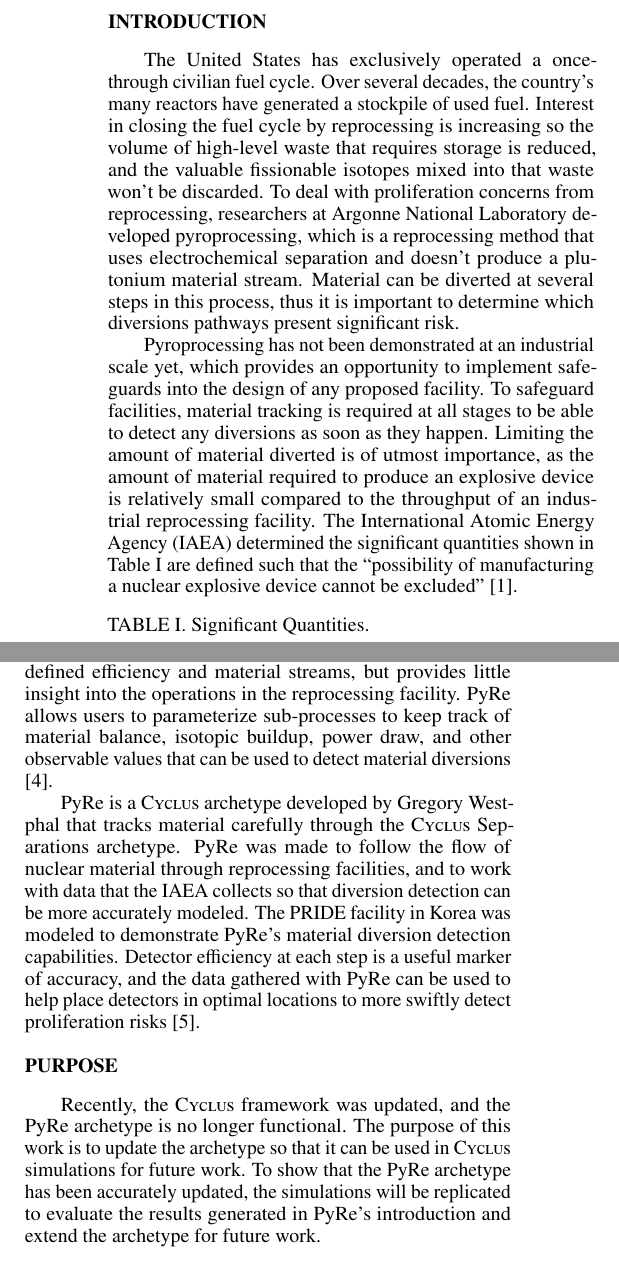
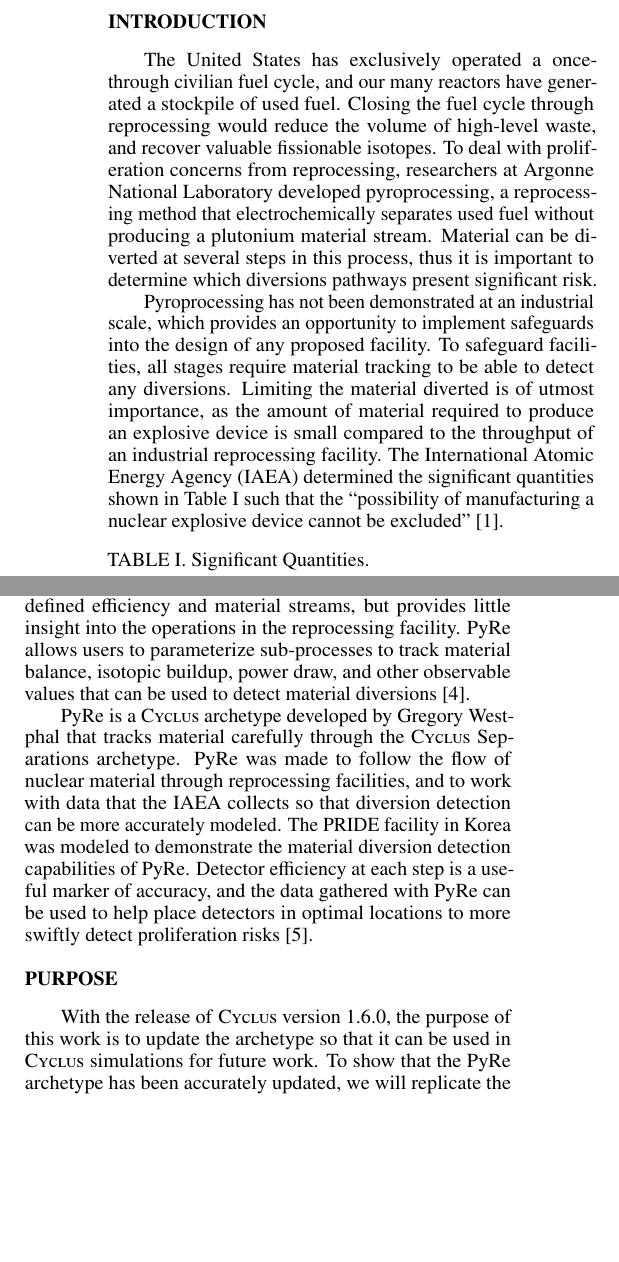
Before and after one commit to arfc/2025-macmillan-ans, a LaTeX document (abstract.tex): two parts of the columns of page 1 of 2, joined at a grey line, cut so that both start at the same text, the shorter picture padded with empty space. Compiled offline with pdfLaTeX.

Commit message:
writing checklist edits

```diff
--- a/abstract.tex
+++ b/abstract.tex
@@ -25,10 +25,9 @@ $^{*}$Advanced Reactors and Fuel Cycles Group, University of Illinois, Urbana IL
 \begin{document}
 %%%%%%%%%%%%%%%%%%%%%%%%%%%%%%%%%%%%%%%%%%%%%%%%%%%%%%%%%%%%%%%%%%%%%%%%%%%%%%%%
 \section{Introduction}
-The United States has exclusively operated a once-through civilian fuel cycle.
-Over several decades, the country’s many reactors have generated a stockpile of used fuel. Interest in closing the fuel cycle by reprocessing is increasing so the volume of high-level waste that requires storage is reduced, and the valuable fissionable isotopes mixed into that waste won’t be discarded. To deal with proliferation concerns from reprocessing, researchers at Argonne National Laboratory developed pyroprocessing, which is a reprocessing method that uses electrochemical separation and doesn’t produce a plutonium material stream. Material can be diverted at several steps in this process, thus it is important to determine which diversions pathways present significant risk.
+The United States has exclusively operated a once-through civilian fuel cycle, and our many reactors have generated a stockpile of used fuel. Closing the fuel cycle through reprocessing would reduce the volume of high-level waste, and recover valuable fissionable isotopes. To deal with proliferation concerns from reprocessing, researchers at Argonne National Laboratory developed pyroprocessing, a reprocessing method that electrochemically separates used fuel without producing a plutonium material stream. Material can be diverted at several steps in this process, thus it is important to determine which diversions pathways present significant risk.
 
-Pyroprocessing has not been demonstrated at an industrial scale yet, which provides an opportunity to implement safeguards into the design of any proposed facility. To safeguard facilities, material tracking is required at all stages to be able to detect any diversions as soon as they happen. Limiting the amount of material diverted is of utmost importance, as the amount of material required to produce an explosive device is relatively small compared to the throughput of an industrial reprocessing facility. The International Atomic Energy Agency (IAEA) determined the significant quantities shown in Table \ref{tab:sig_quant} are defined such that the “possibility of manufacturing a nuclear explosive device cannot be excluded” \cite{schanfein_iaea_2021}.
+Pyroprocessing has not been demonstrated at an industrial scale, which provides an opportunity to implement safeguards into the design of any proposed facility. To safeguard facilities, all stages require material tracking to be able to detect any diversions. Limiting the material diverted is of utmost importance, as the amount of material required to produce an explosive device is small compared to the throughput of an industrial reprocessing facility. The International Atomic Energy Agency (IAEA) determined the significant quantities shown in Table \ref{tab:sig_quant} such that the “possibility of manufacturing a nuclear explosive device cannot be excluded” \cite{schanfein_iaea_2021}.
 
 \begin{table}[H]
   \centering
@@ -58,14 +57,14 @@ One way to test new fuel cycles, such as one that incorporates pyroprocessing, i
 
 %%%%%%%%%%%%%%%%%%%%%%%%%%%%%%%%%%%%%%%%%%%%%%%%%%%%%%%%%%%%%%%%%%%%%%%%%%%%%%%%
 \section{PyRe}
-The standard Separations \cycamore archetype has a user defined efficiency and material streams, but provides little insight into the operations in the reprocessing facility. PyRe allows users to parameterize sub-processes to keep track of material balance, isotopic buildup, power draw, and other observable values that can be used to detect material diversions \cite{westphal_modeling_2019}.
+The standard \cycamore Separations archetype has a user defined efficiency and material streams, but provides little insight into the operations in the reprocessing facility. PyRe allows users to parameterize sub-processes to track material balance, isotopic buildup, power draw, and other observable values that can be used to detect material diversions \cite{westphal_modeling_2019}.
 
-PyRe is a \cyclus archetype developed by Gregory Westphal that tracks material carefully through the \cyclus Separations archetype. PyRe was made to follow the flow of nuclear material through reprocessing facilities, and to work with data that the IAEA collects so that diversion detection can be more accurately modeled. The PRIDE facility in Korea was modeled to demonstrate PyRe’s material diversion detection capabilities. Detector efficiency at each step is a useful marker of accuracy, and the data gathered with PyRe can be used to help place detectors in optimal locations to more swiftly detect proliferation risks \cite{westphal_pyre_2018}.
+PyRe is a \cyclus archetype developed by Gregory Westphal that tracks material carefully through the \cyclus Separations archetype. PyRe was made to follow the flow of nuclear material through reprocessing facilities, and to work with data that the IAEA collects so that diversion detection can be more accurately modeled. The PRIDE facility in Korea was modeled to demonstrate the material diversion detection capabilities of PyRe. Detector efficiency at each step is a useful marker of accuracy, and the data gathered with PyRe can be used to help place detectors in optimal locations to more swiftly detect proliferation risks \cite{westphal_pyre_2018}.
 
 %%%%%%%%%%%%%%%%%%%%%%%%%%%%%%%%%%%%%%%%%%%%%%%%%%%%%%%%%%%%%%%%%%%%%%%%%%%%%%%%
 \section{Purpose}
 
-Recently, the \cyclus framework was updated, and the PyRe archetype is no longer functional. The purpose of this work is to update the archetype so that it can be used in \cyclus simulations for future work. To show that the PyRe archetype has been accurately updated, the simulations will be replicated to evaluate the results generated in PyRe’s introduction and extend the archetype for future work.
+With the release of \cyclus version 1.6.0, the purpose of this work is to update the archetype so that it can be used in \cyclus simulations for future work. To show that the PyRe archetype has been accurately updated, we will replicate the simulations and results shown in "MODELING SPECIAL NUCLEAR MATERIAL DIVERSION FROM A PYROPROCESSING FACILITY"
 
 %%%%%%%%%%%%%%%%%%%%%%%%%%%%%%%%%%%%%%%%%%%%%%%%%%%%%%%%%%%%%%%%%%%%%%%%%%%%%%%%
 %\section{Acknowledgments}
```
Also changed, not shown: abstract.pdf, abstract.tex (2 more changed lines).
